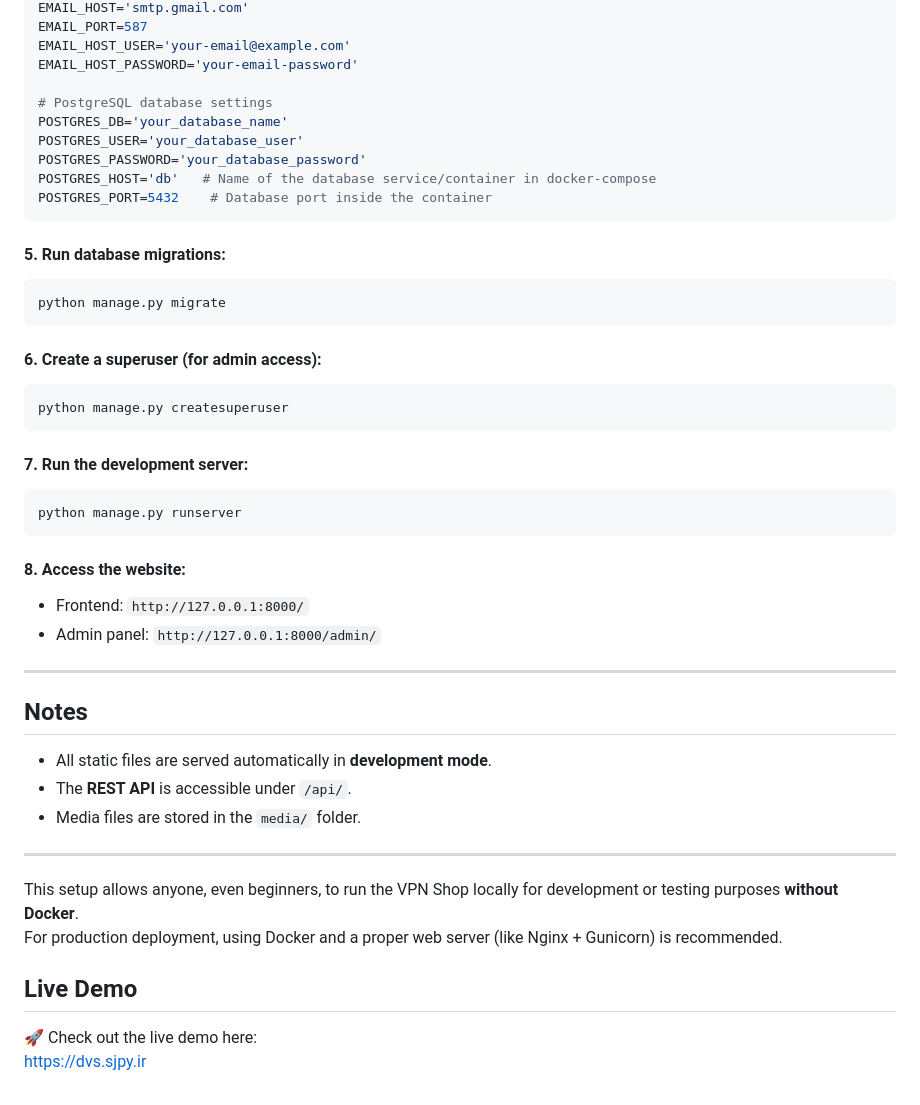
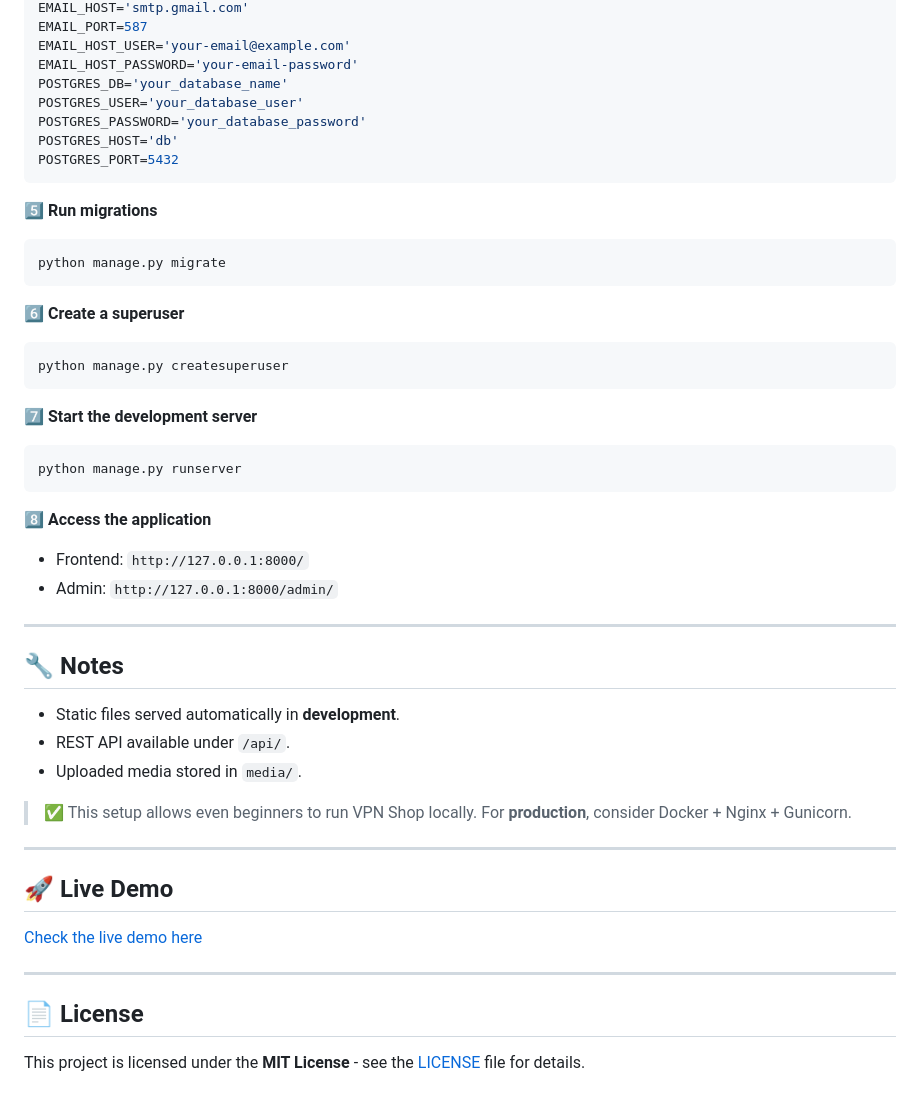
Before and after one commit to SaeidJavadi/Django-VPN-Shop, a Markdown page: README.md, the part around the change printed below. Rendered like a GitHub page.

````diff
--- a/README.md
+++ b/README.md
@@ -82,52 +94,54 @@ EMAIL_HOST='smtp.gmail.com'
 EMAIL_PORT=587
 EMAIL_HOST_USER='your-email@example.com'
 EMAIL_HOST_PASSWORD='your-email-password'
-
-# PostgreSQL database settings
 POSTGRES_DB='your_database_name'
 POSTGRES_USER='your_database_user'
 POSTGRES_PASSWORD='your_database_password'
-POSTGRES_HOST='db'   # Name of the database service/container in docker-compose
-POSTGRES_PORT=5432    # Database port inside the container
+POSTGRES_HOST='db'
+POSTGRES_PORT=5432
 ```
 
-#### 5. **Run database migrations:**
+5️⃣ **Run migrations**
 
 ```bash
 python manage.py migrate
 ```
 
-#### 6. **Create a superuser (for admin access):**
+6️⃣ **Create a superuser**
 
 ```bash
 python manage.py createsuperuser
 ```
 
-#### 7. **Run the development server:**
+7️⃣ **Start the development server**
 
 ```bash
 python manage.py runserver
 ```
 
-#### 8. **Access the website:**
+8️⃣ **Access the application**
 
 - Frontend: `http://127.0.0.1:8000/`
-- Admin panel: `http://127.0.0.1:8000/admin/`
+- Admin: `http://127.0.0.1:8000/admin/`
 
 ---
 
-## Notes
+## 🔧 Notes
 
-- All static files are served automatically in **development mode**.
-- The **REST API** is accessible under `/api/`.
-- Media files are stored in the `media/` folder.
+- Static files served automatically in **development**.
+- REST API available under `/api/`.
+- Uploaded media stored in `media/`.
+
+> ✅ This setup allows even beginners to run VPN Shop locally. For **production**, consider Docker + Nginx + Gunicorn.
 
 ---
 
-This setup allows anyone, even beginners, to run the VPN Shop locally for development or testing purposes **without Docker**.
-For production deployment, using Docker and a proper web server (like Nginx + Gunicorn) is recommended.
+## 🚀 Live Demo
 
-## Live Demo
+[Check the live demo here](https://dvs.sjpy.ir)
 
-🚀 Check out the live demo here:
-https://dvs.sjpy.ir
+---
+
+## 📄 License
+
+This project is licensed under the **MIT License** - see the [LICENSE](LICENSE) file for details.
````
Also changed, not shown: other parts of README.md (+44 -32 lines).
